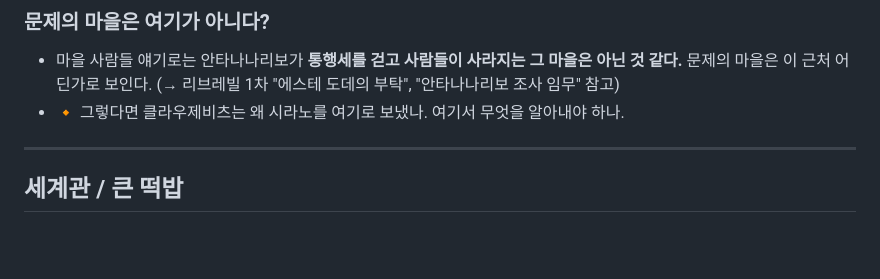
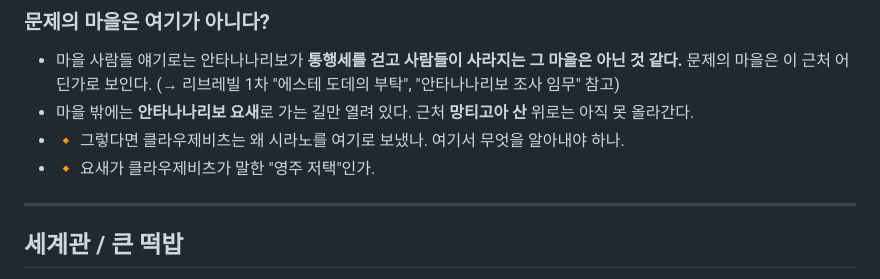
Before and after one commit to ksmark82/game-genesis, a Markdown page: 떡밥_정리.md, the part around the change. GitHub-like rendering; blank space fills up the shorter version.

Commit message:
안타나나리보 요새로 가는 길
Co-Authored-By: Claude Opus 5.5 <noreply@anthropic.com>

```diff
--- a/떡밥_정리.md
+++ b/떡밥_정리.md
@@ -619,7 +619,9 @@
 
 ### 문제의 마을은 여기가 아니다?
 - 마을 사람들 얘기로는 안타나나리보가 **통행세를 걷고 사람들이 사라지는 그 마을은 아닌 것 같다.** 문제의 마을은 이 근처 어딘가로 보인다. (→ 리브레빌 1차 "에스테 도데의 부탁", "안타나나리보 조사 임무" 참고)
+- 마을 밖에는 **안타나나리보 요새**로 가는 길만 열려 있다. 근처 **망티고아 산** 위로는 아직 못 올라간다.
 - 🔸 그렇다면 클라우제비츠는 왜 시라노를 여기로 보냈나. 여기서 무엇을 알아내야 하나.
+- 🔸 요새가 클라우제비츠가 말한 "영주 저택"인가.
 
 ---
 
```
Also changed, not shown: 스토리_흐름.md (+2 -1 lines).
